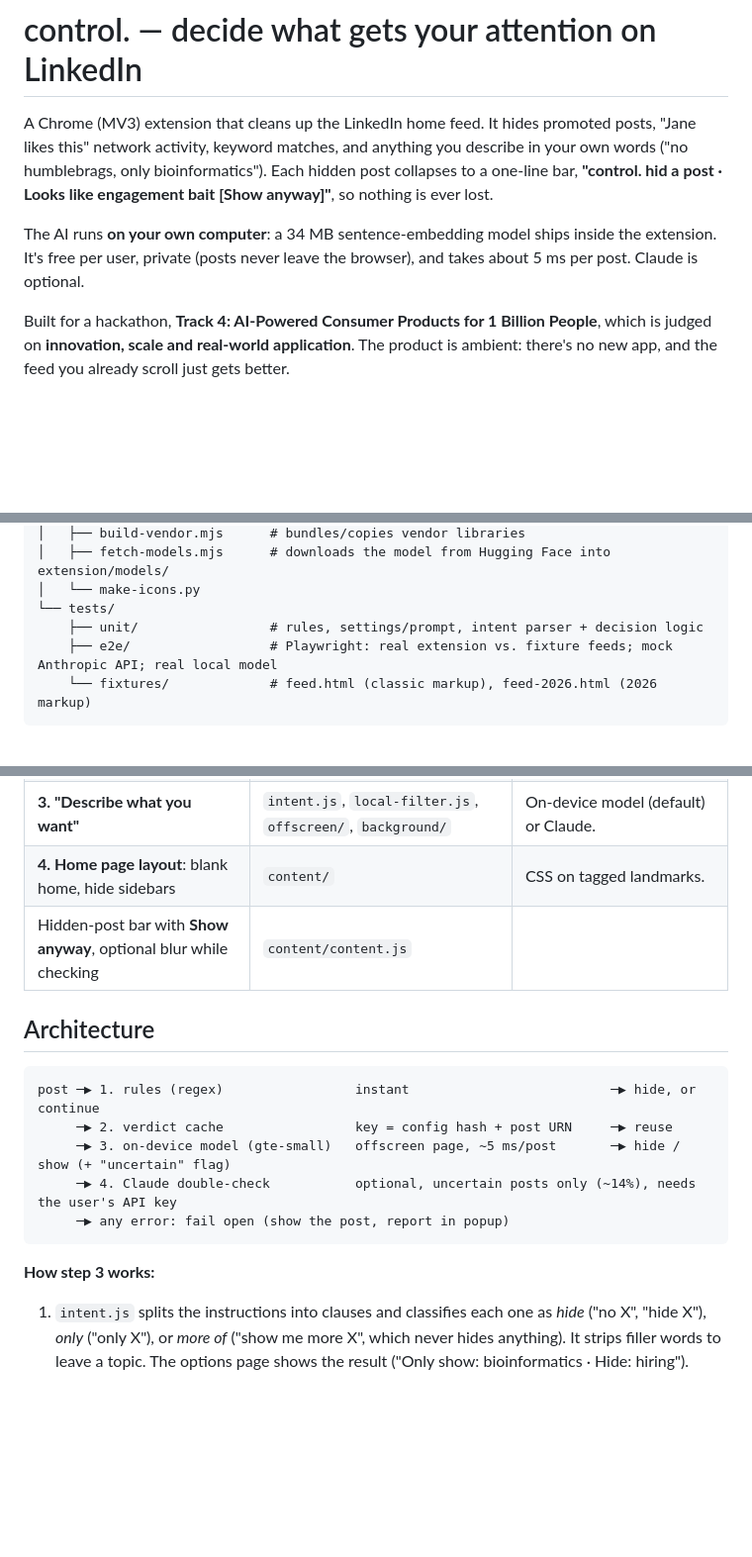
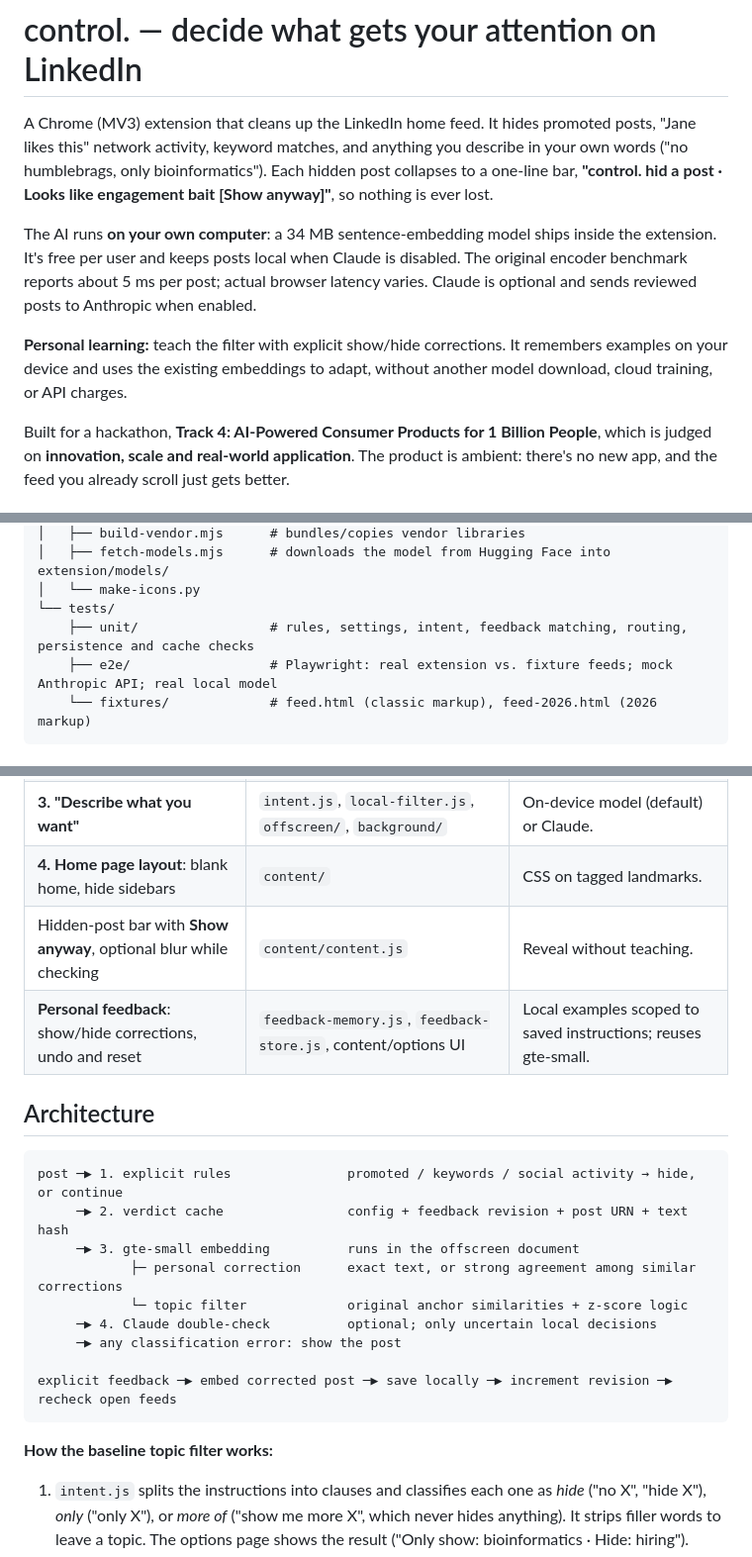
Before and after one commit to aryanprakash-187/linked_out, a Markdown page: README.md, 3 parts joined by grey strips. Shown at 99% size. GitHub-like rendering; blank space fills up the shorter version.

````diff
--- a/README.md
+++ b/README.md
@@ -6,7 +6,11 @@ Each hidden post collapses to a one-line bar, **"control. hid a post · Looks li
 so nothing is ever lost.
 
 The AI runs **on your own computer**: a 34 MB sentence-embedding model ships inside the extension. It's free per
-user, private (posts never leave the browser), and takes about 5 ms per post. Claude is optional.
+user and keeps posts local when Claude is disabled. The original encoder benchmark reports about 5 ms per post;
+actual browser latency varies. Claude is optional and sends reviewed posts to Anthropic when enabled.
+
+**Personal learning:** teach the filter with explicit show/hide corrections. It remembers examples on your device
+and uses the existing embeddings to adapt, without another model download, cloud training, or API charges.
 
 Built for a hackathon, **Track 4: AI-Powered Consumer Products for 1 Billion People**, which is judged on
 **innovation, scale and real-world application**. The product is ambient: there's no new app, and the feed you
@@ -65,7 +71,7 @@ linked_out/
 │   ├── fetch-models.mjs      # downloads the model from Hugging Face into extension/models/
 │   └── make-icons.py
 └── tests/
-    ├── unit/                 # rules, settings/prompt, intent parser + decision logic
+    ├── unit/                 # rules, settings, intent, feedback matching, routing, persistence and cache checks
     ├── e2e/                  # Playwright: real extension vs. fixture feeds; mock Anthropic API; real local model
     └── fixtures/             # feed.html (classic markup), feed-2026.html (2026 markup)
 ```
@@ -78,19 +84,24 @@ linked_out/
 | **2. Hide by keyword** | `shared/rules.js` | Word-boundary match, plurals, `intern*` wildcards, phrases. |
 | **3. "Describe what you want"** | `intent.js`, `local-filter.js`, `offscreen/`, `background/` | On-device model (default) or Claude. |
 | **4. Home page layout**: blank home, hide sidebars | `content/` | CSS on tagged landmarks. |
-| Hidden-post bar with **Show anyway**, optional blur while checking | `content/content.js` | |
+| Hidden-post bar with **Show anyway**, optional blur while checking | `content/content.js` | Reveal without teaching. |
+| **Personal feedback**: show/hide corrections, undo and reset | `feedback-memory.js`, `feedback-store.js`, content/options UI | Local examples scoped to saved instructions; reuses gte-small. |
 
 ## Architecture
 
 ```
-post ─▶ 1. rules (regex)                 instant                          ─▶ hide, or continue
-     ─▶ 2. verdict cache                 key = config hash + post URN     ─▶ reuse
-     ─▶ 3. on-device model (gte-small)   offscreen page, ~5 ms/post       ─▶ hide / show (+ "uncertain" flag)
-     ─▶ 4. Claude double-check           optional, uncertain posts only (~14%), needs the user's API key
-     ─▶ any error: fail open (show the post, report in popup)
+post ─▶ 1. explicit rules               promoted / keywords / social activity → hide, or continue
+     ─▶ 2. verdict cache                config + feedback revision + post URN + text hash
+     ─▶ 3. gte-small embedding          runs in the offscreen document
+            ├─ personal correction      exact text, or strong agreement among similar corrections
+            └─ topic filter             original anchor similarities + z-score logic
+     ─▶ 4. Claude double-check          optional; only uncertain local decisions
+     ─▶ any classification error: show the post
+
+explicit feedback ─▶ embed corrected post ─▶ save locally ─▶ increment revision ─▶ recheck open feeds
 ```
 
-**How step 3 works:**
+**How the baseline topic filter works:**
 
 1. `intent.js` splits the instructions into clauses and classifies each one as *hide* ("no X", "hide X"), *only*
    ("only X"), or *more of* ("show me more X", which never hides anything). It strips filler words to leave a topic.
````
Also changed, not shown: other parts of README.md (+37 -1 lines).
